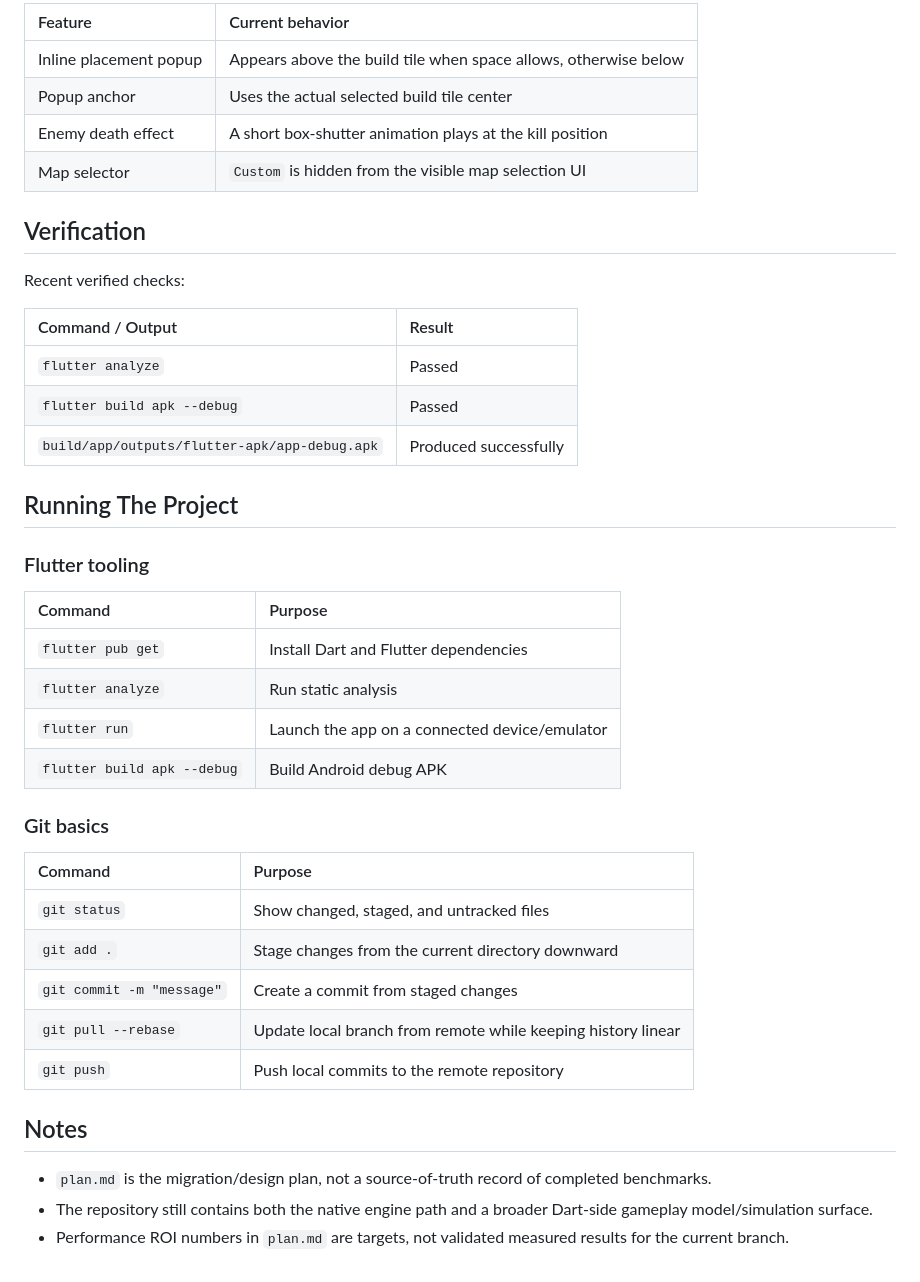
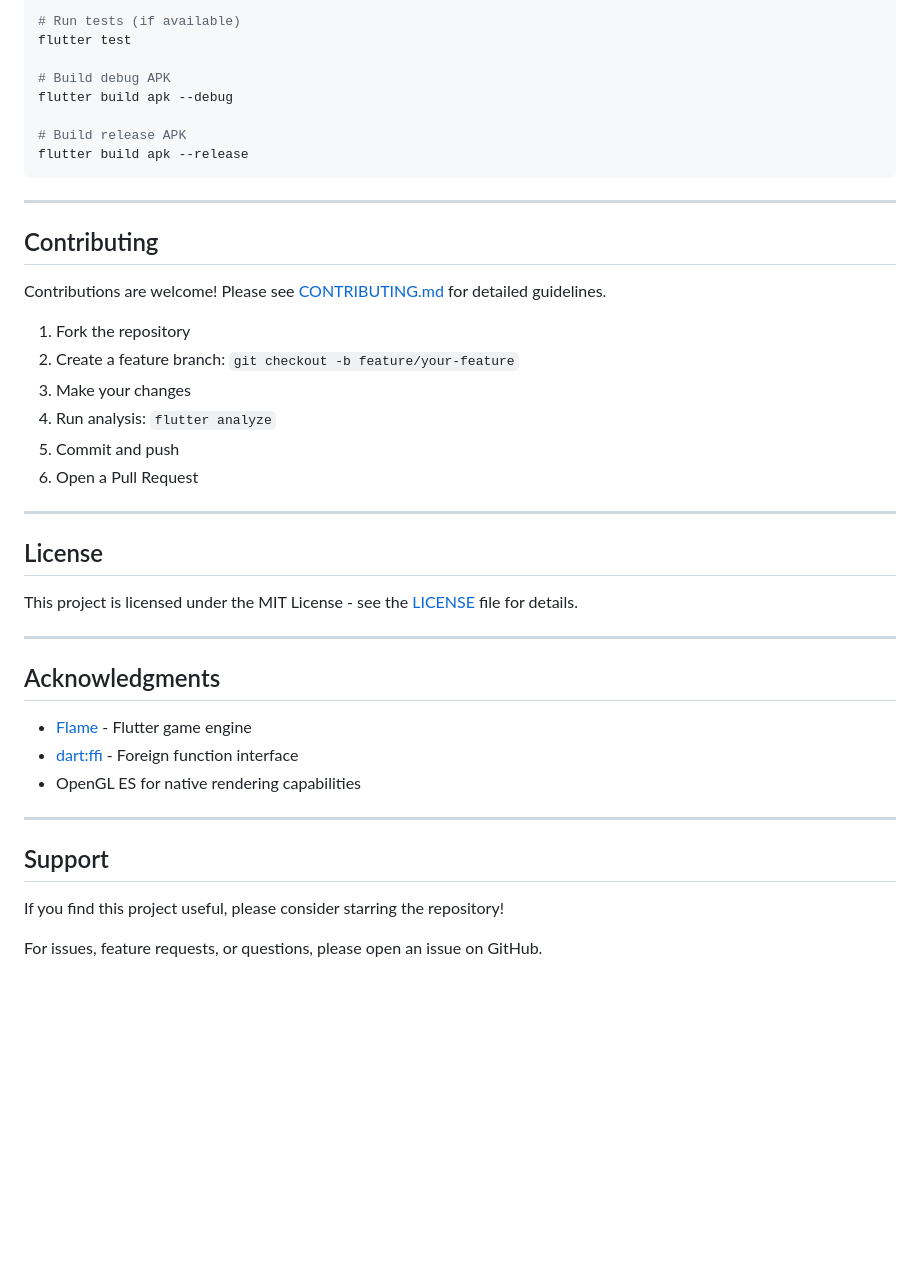
Before and after one commit to bala2006/Tactical-Grid, a Markdown page: README.md, the part around one of its changes. GitHub-like rendering; blank space fills up the shorter version.

````diff
--- a/README.md
+++ b/README.md
@@ -105,44 +99,45 @@ Recent gameplay/UI behavior now includes:
 
-| Feature | Current behavior |
-| :--- | :--- |
-| Inline placement popup | Appears above the build tile when space allows, otherwise below |
-| Popup anchor | Uses the actual selected build tile center |
-| Enemy death effect | A short box-shutter animation plays at the kill position |
-| Map selector | `Custom` is hidden from the visible map selection UI |
+# Run tests (if available)
+flutter test
 
-## Verification
+# Build debug APK
+flutter build apk --debug
 
-Recent verified checks:
+# Build release APK
+flutter build apk --release
+```
 
-| Command / Output | Result |
-| :--- | :--- |
-| `flutter analyze` | Passed |
-| `flutter build apk --debug` | Passed |
-| `build/app/outputs/flutter-apk/app-debug.apk` | Produced successfully |
+---
 
-## Running The Project
+## Contributing
 
-### Flutter tooling
+Contributions are welcome! Please see [CONTRIBUTING.md](CONTRIBUTING.md) for detailed guidelines.
 
-| Command | Purpose |
-| :--- | :--- |
-| `flutter pub get` | Install Dart and Flutter dependencies |
-| `flutter analyze` | Run static analysis |
-| `flutter run` | Launch the app on a connected device/emulator |
-| `flutter build apk --debug` | Build Android debug APK |
+1. Fork the repository
+2. Create a feature branch: `git checkout -b feature/your-feature`
+3. Make your changes
+4. Run analysis: `flutter analyze`
+5. Commit and push
+6. Open a Pull Request
 
-### Git basics
+---
 
-| Command | Purpose |
-| :--- | :--- |
-| `git status` | Show changed, staged, and untracked files |
-| `git add .` | Stage changes from the current directory downward |
-| `git commit -m "message"` | Create a commit from staged changes |
-| `git pull --rebase` | Update local branch from remote while keeping history linear |
-| `git push` | Push local commits to the remote repository |
+## License
 
-## Notes
+This project is licensed under the MIT License - see the [LICENSE](LICENSE) file for details.
 
-- `plan.md` is the migration/design plan, not a source-of-truth record of completed benchmarks.
-- The repository still contains both the native engine path and a broader Dart-side gameplay model/simulation surface.
-- Performance ROI numbers in `plan.md` are targets, not validated measured results for the current branch.
+---
+
+## Acknowledgments
+
+- [Flame](https://flame-engine.org/) - Flutter game engine
+- [dart:ffi](https://dart.dev/guides/libraries/c-interop) - Foreign function interface
+- OpenGL ES for native rendering capabilities
+
+---
+
+## Support
+
+If you find this project useful, please consider starring the repository!
+
+For issues, feature requests, or questions, please open an issue on GitHub.
````
Also changed, not shown: other parts of README.md (+74 -80 lines).
